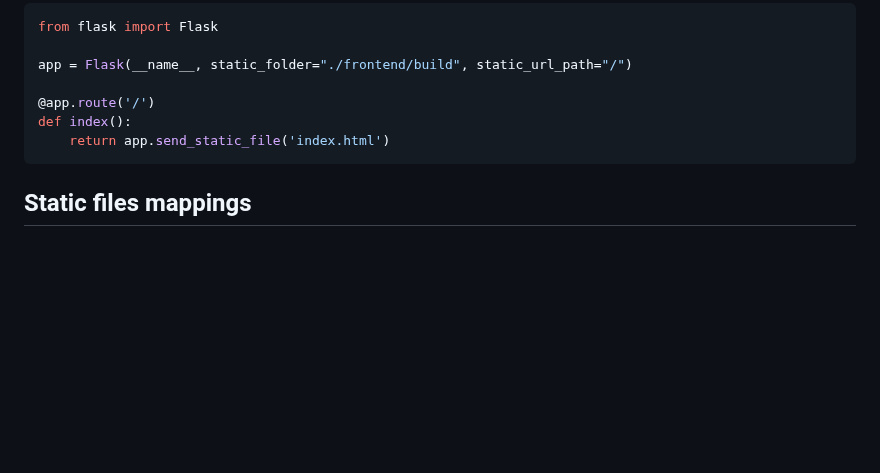
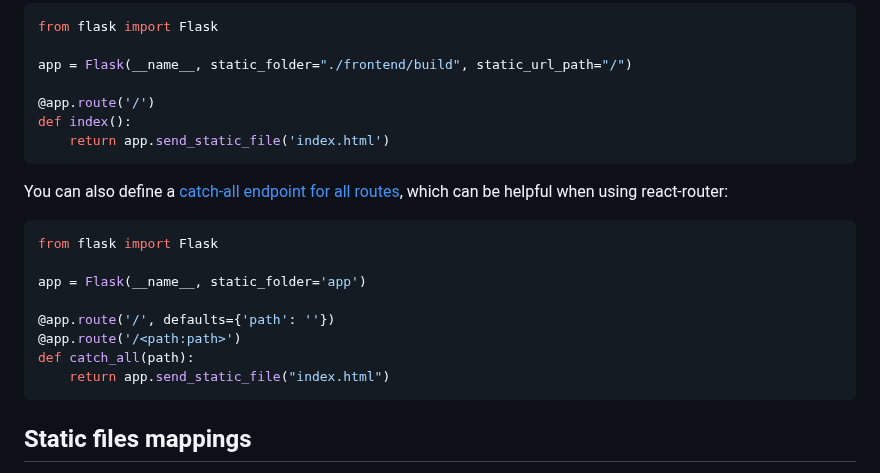
Before and after one commit to pythonanywhere/help_pages, a Markdown page: articles/React.md, the part around the change. GitHub-like rendering; blank space fills up the shorter version.

Commit message:
Adding section on catch-all routes for flask
Previous instructions break in non-obvious ways once you start using react-router, see here for more info: https://stackoverflow.com/questions/45777770/catch-all-routes-for-flask#comment113705816_45777812

````diff
--- a/articles/React.md
+++ b/articles/React.md
@@ -163,6 +163,19 @@ def index():
     return app.send_static_file('index.html')
 ```
 
+You can also define a [catch-all endpoint for all routes](https://flask.palletsprojects.com/en/2.1.x/patterns/singlepageapplications/), which can be helpful when using react-router:
+
+```python
+from flask import Flask
+
+app = Flask(__name__, static_folder='app')
+
+@app.route('/', defaults={'path': ''})
+@app.route('/<path:path>')
+def catch_all(path):
+    return app.send_static_file("index.html")
+```
+
 ## Static files mappings
 
 Adjust the static files mappings to serve the React ones (use your
````
